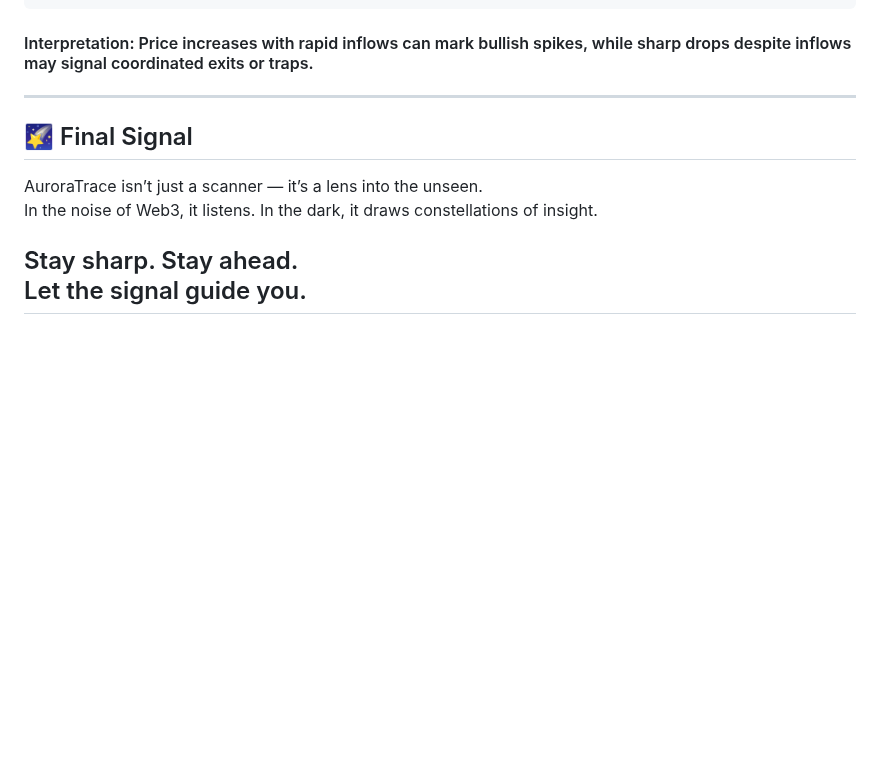
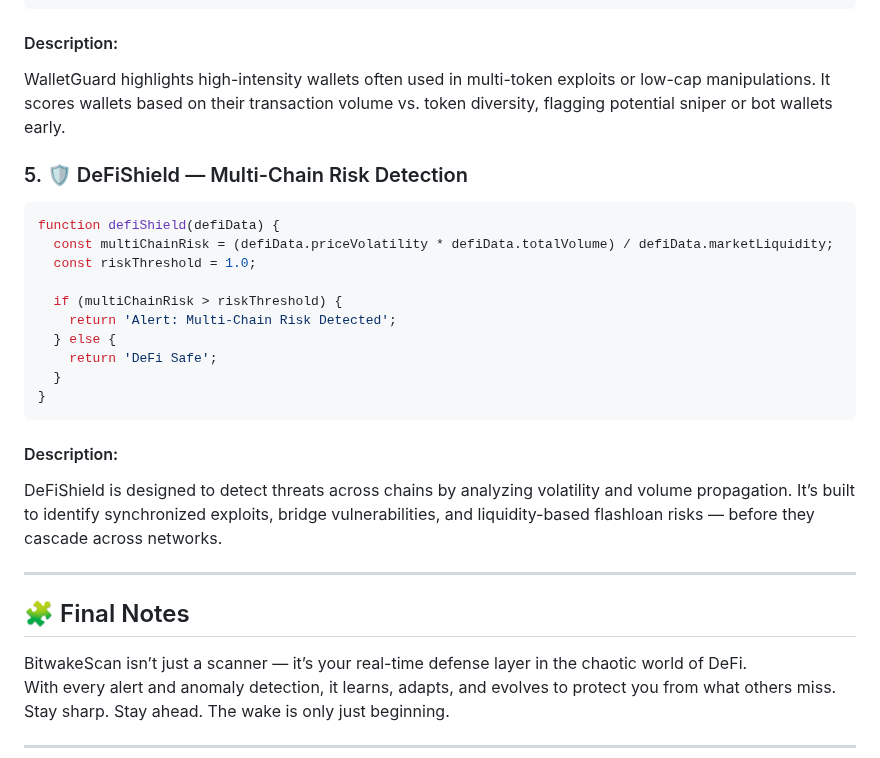
Before and after one commit to BitwakeScan/BitwakeScan, a Markdown page: README.md, the part around one of its changes. Drawn GitHub-style; blank space fills up the shorter version.

````diff
--- a/README.md
+++ b/README.md
@@ -137,14 +117,30 @@ function dataPulse(priceDelta, walletInflow, timeframeMinutes) {
   }
 }
 ```
-#### Interpretation: Price increases with rapid inflows can mark bullish spikes, while sharp drops despite inflows may signal coordinated exits or traps.
+#### Description:
+WalletGuard highlights high-intensity wallets often used in multi-token exploits or low-cap manipulations. It scores wallets based on their transaction volume vs. token diversity, flagging potential sniper or bot wallets early.
+
+### 5. 🛡️ DeFiShield — Multi-Chain Risk Detection
+```js
+function defiShield(defiData) {
+  const multiChainRisk = (defiData.priceVolatility * defiData.totalVolume) / defiData.marketLiquidity;
+  const riskThreshold = 1.0;
+
+  if (multiChainRisk > riskThreshold) {
+    return 'Alert: Multi-Chain Risk Detected';
+  } else {
+    return 'DeFi Safe';
+  }
+}
+```
+#### Description:
+DeFiShield is designed to detect threats across chains by analyzing volatility and volume propagation. It’s built to identify synchronized exploits, bridge vulnerabilities, and liquidity-based flashloan risks — before they cascade across networks.
+
 ---
+## 🧩 Final Notes
 
-## 🌠 Final Signal
+BitwakeScan isn’t just a scanner — it’s your real-time defense layer in the chaotic world of DeFi.
+With every alert and anomaly detection, it learns, adapts, and evolves to protect you from what others miss.
+Stay sharp. Stay ahead. The wake is only just beginning.
 
-AuroraTrace isn’t just a scanner — it’s a lens into the unseen.
-In the noise of Web3, it listens. In the dark, it draws constellations of insight.
-
-Stay sharp. Stay ahead.
-Let the signal guide you.
 ---
````
Also changed, not shown: other parts of README.md (+87 -107 lines).
